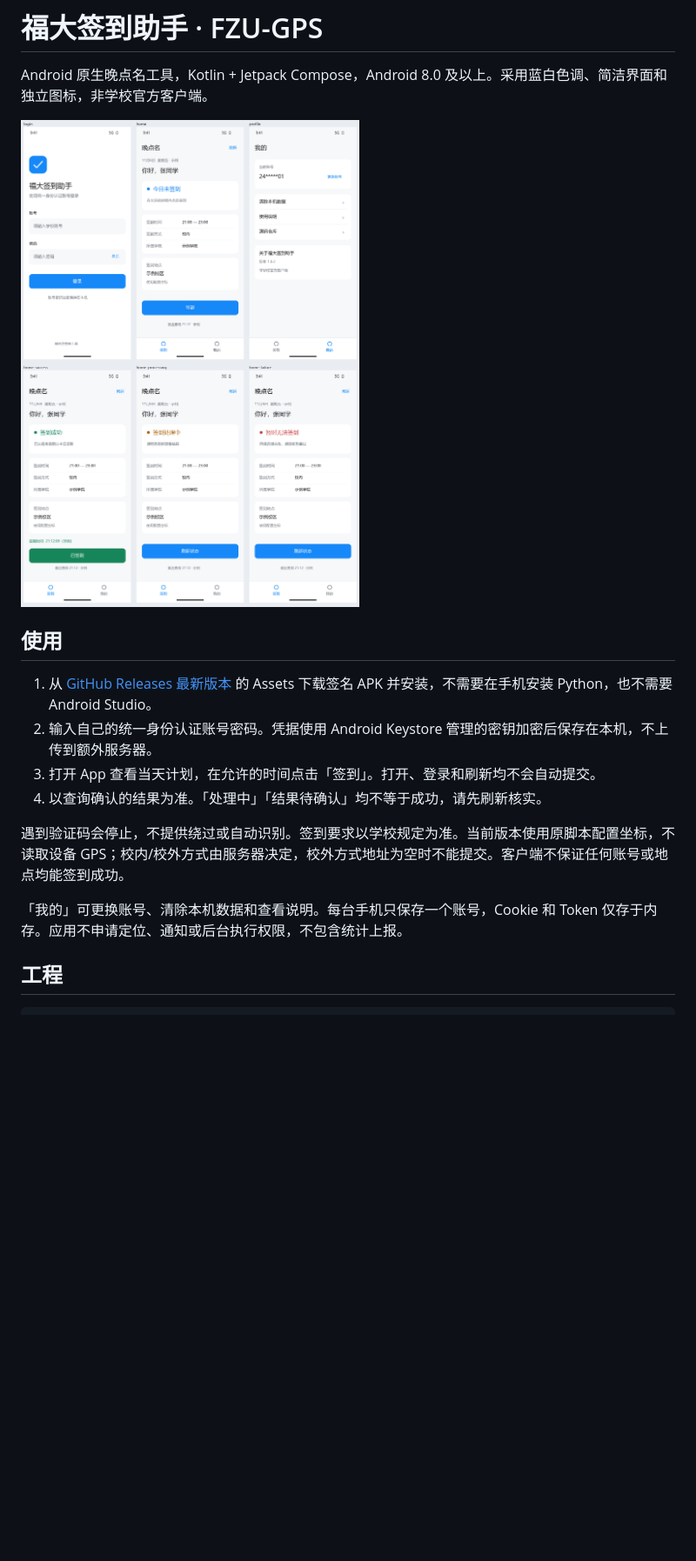
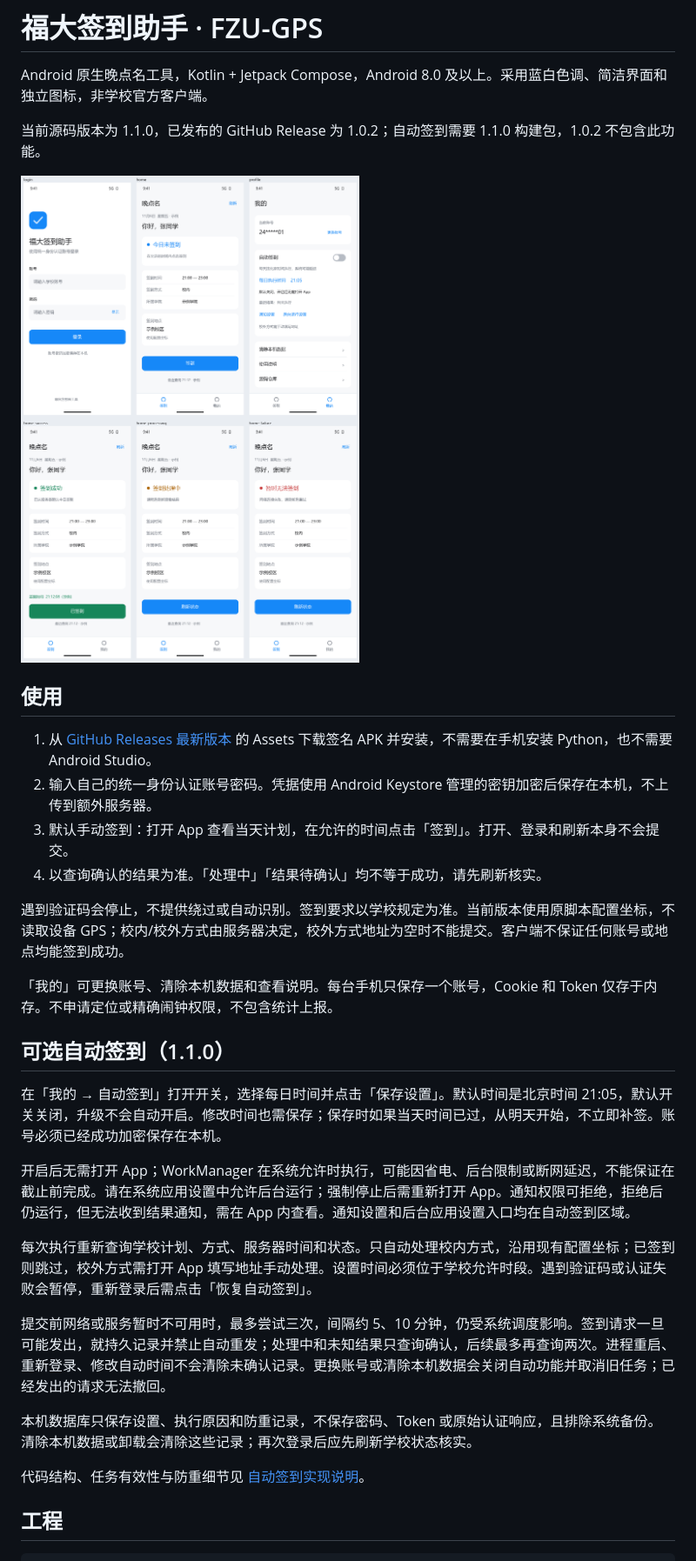
Before and after one commit to DriOgon/FZU-GPS, a Markdown page: README.md, the part around one of its changes. Shown at 87% size. GitHub-like rendering; pictures changed too: docs/previews/overview.png; blank space fills up the shorter version.

Commit message:
docs: document automation settings and 1.1.0 validation

```diff
--- a/README.md
+++ b/README.md
@@ -1,6 +1,8 @@
 # 福大签到助手 · FZU-GPS
 
 Android 原生晚点名工具，Kotlin + Jetpack Compose，Android 8.0 及以上。采用蓝白色调、简洁界面和独立图标，非学校官方客户端。
+
+当前源码版本为 1.1.0，已发布的 GitHub Release 为 1.0.2；自动签到需要 1.1.0 构建包，1.0.2 不包含此功能。
 
 ![设计预览](docs/previews/overview.png)
 
@@ -8,12 +10,26 @@ Android 原生晚点名工具，Kotlin + Jetpack Compose，Android 8.0 及以上
 
 1. 从 [GitHub Releases 最新版本](https://github.com/DriOgon/FZU-GPS/releases/latest) 的 Assets 下载签名 APK 并安装，不需要在手机安装 Python，也不需要 Android Studio。
 2. 输入自己的统一身份认证账号密码。凭据使用 Android Keystore 管理的密钥加密后保存在本机，不上传到额外服务器。
-3. 打开 App 查看当天计划，在允许的时间点击「签到」。打开、登录和刷新均不会自动提交。
+3. 默认手动签到：打开 App 查看当天计划，在允许的时间点击「签到」。打开、登录和刷新本身不会提交。
 4. 以查询确认的结果为准。「处理中」「结果待确认」均不等于成功，请先刷新核实。
 
 遇到验证码会停止，不提供绕过或自动识别。签到要求以学校规定为准。当前版本使用原脚本配置坐标，不读取设备 GPS；校内/校外方式由服务器决定，校外方式地址为空时不能提交。客户端不保证任何账号或地点均能签到成功。
 
-「我的」可更换账号、清除本机数据和查看说明。每台手机只保存一个账号，Cookie 和 Token 仅存于内存。应用不申请定位、通知或后台执行权限，不包含统计上报。
+「我的」可更换账号、清除本机数据和查看说明。每台手机只保存一个账号，Cookie 和 Token 仅存于内存。不申请定位或精确闹钟权限，不包含统计上报。
+
+## 可选自动签到（1.1.0）
+
+在「我的 → 自动签到」打开开关，选择每日时间并点击「保存设置」。默认时间是北京时间 21:05，默认开关关闭，升级不会自动开启。修改时间也需保存；保存时如果当天时间已过，从明天开始，不立即补签。账号必须已经成功加密保存在本机。
+
+开启后无需打开 App；WorkManager 在系统允许时执行，可能因省电、后台限制或断网延迟，不能保证在截止前完成。请在系统应用设置中允许后台运行；强制停止后需重新打开 App。通知权限可拒绝，拒绝后仍运行，但无法收到结果通知，需在 App 内查看。通知设置和后台应用设置入口均在自动签到区域。
+
+每次执行重新查询学校计划、方式、服务器时间和状态。只自动处理校内方式，沿用现有配置坐标；已签到则跳过，校外方式需打开 App 填写地址手动处理。设置时间必须位于学校允许时段。遇到验证码或认证失败会暂停，重新登录后需点击「恢复自动签到」。
+
+提交前网络或服务暂时不可用时，最多尝试三次，间隔约 5、10 分钟，仍受系统调度影响。签到请求一旦可能发出，就持久记录并禁止自动重发；处理中和未知结果只查询确认，后续最多再查询两次。进程重启、重新登录、修改自动时间不会清除未确认记录。更换账号或清除本机数据会关闭自动功能并取消旧任务；已经发出的请求无法撤回。
+
+本机数据库只保存设置、执行原因和防重记录，不保存密码、Token 或原始认证响应，且排除系统备份。清除本机数据或卸载会清除这些记录；再次登录后应先刷新学校状态核实。
+
+代码结构、任务有效性与防重细节见 [自动签到实现说明](docs/automation.md)。
 
 ## 工程
 
```
Also changed, not shown: other parts of README.md (+5 -1 lines), docs/automation.md (added, +38 -0 lines), docs/design.md (+12 -4 lines), docs/releases/1.1.0.md (added, +11 -0 lines), docs/verification.md (+15 -1 lines), docs/previews/auto-settings.png (added), docs/previews/device/auto-settings.png (added), docs/previews/device/profile.png, docs/previews/profile.png, 1 other file.
